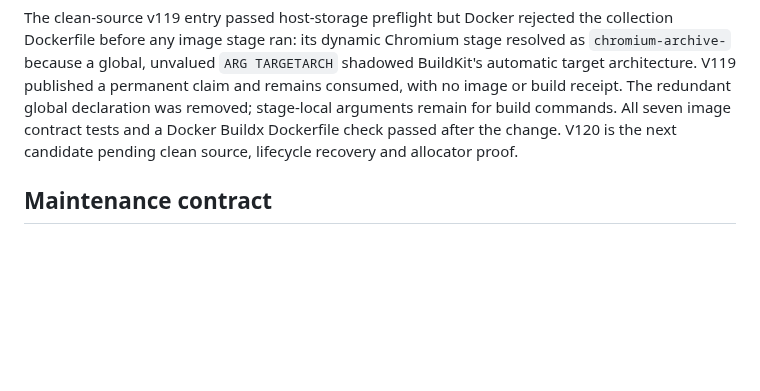
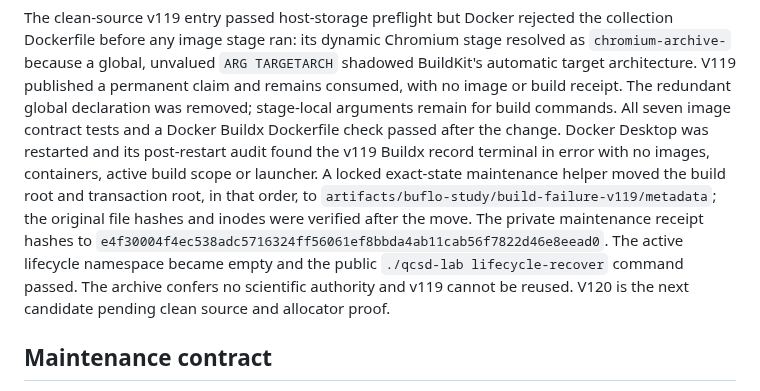
Before and after one commit to kaisequeira/neqo-qcsd-lab, a Markdown page: docs/PROJECT-HISTORY.md, the part around the change. Rendered like a GitHub page; blank space fills up the shorter version.

Commit message:
Record guarded recovery of failed v119 build

```diff
--- a/docs/PROJECT-HISTORY.md
+++ b/docs/PROJECT-HISTORY.md
@@ -383,8 +383,17 @@ stage resolved as `chromium-archive-` because a global, unvalued
 published a permanent claim and remains consumed, with no image or build
 receipt. The redundant global declaration was removed; stage-local arguments
 remain for build commands. All seven image contract tests and a Docker Buildx
-Dockerfile check passed after the change. V120 is the next candidate pending
-clean source, lifecycle recovery and allocator proof.
+Dockerfile check passed after the change. Docker Desktop was restarted and its
+post-restart audit found the v119 Buildx record terminal in error with no
+images, containers, active build scope or launcher. A locked exact-state
+maintenance helper moved the build root and transaction root, in that order,
+to `artifacts/buflo-study/build-failure-v119/metadata`; the original file
+hashes and inodes were verified after the move. The private maintenance
+receipt hashes to `e4f30004f4ec538adc5716324ff56061ef8bbda4ab11cab56f7822d46e8eead0`.
+The active lifecycle namespace became empty and the public
+`./qcsd-lab lifecycle-recover` command passed. The archive confers no
+scientific authority and v119 cannot be reused. V120 is the next candidate
+pending clean source and allocator proof.
 
 ## Maintenance contract
 
```
